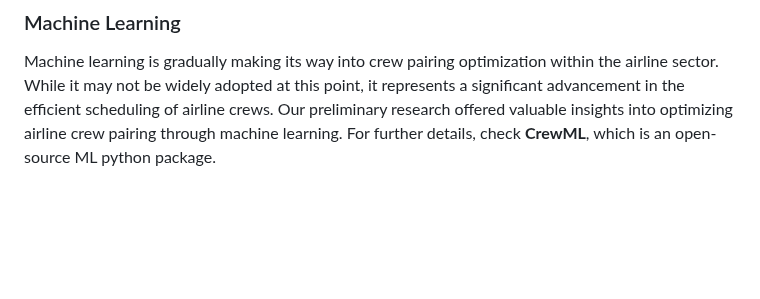
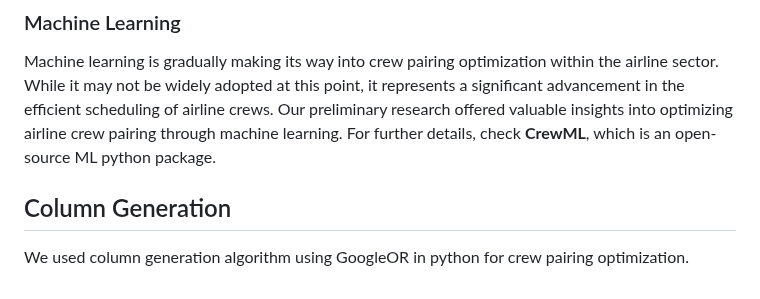
Before and after one commit to AbisheakJacob/Crew_Scheduling, a Markdown page: README.md, the part around the change. Drawn GitHub-style; blank space fills up the shorter version.

```diff
--- a/README.md
+++ b/README.md
@@ -123,3 +123,6 @@ Population-based probabilistic-search heuristics, for which enumeration and hand
 ### Machine Learning
 Machine learning is gradually making its way into crew pairing optimization within the airline sector. While it may not be widely adopted at this point, it represents a significant advancement in the efficient scheduling of airline crews. Our preliminary research offered valuable insights into optimizing airline crew pairing through machine learning.
 For further details, check **CrewML**, which is an open-source ML python package.
+
+## Column Generation
+We used column generation algorithm using GoogleOR in python for crew pairing optimization.
```
